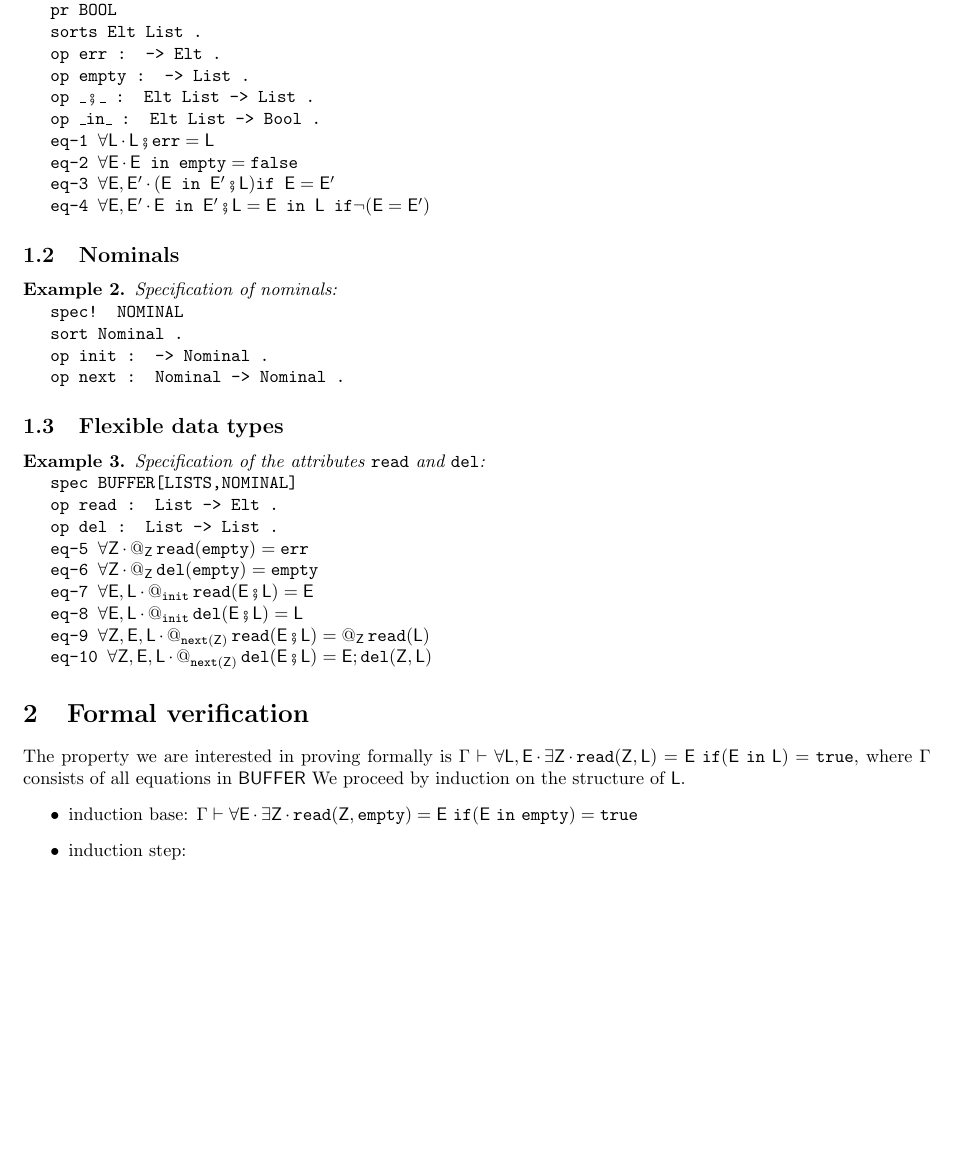
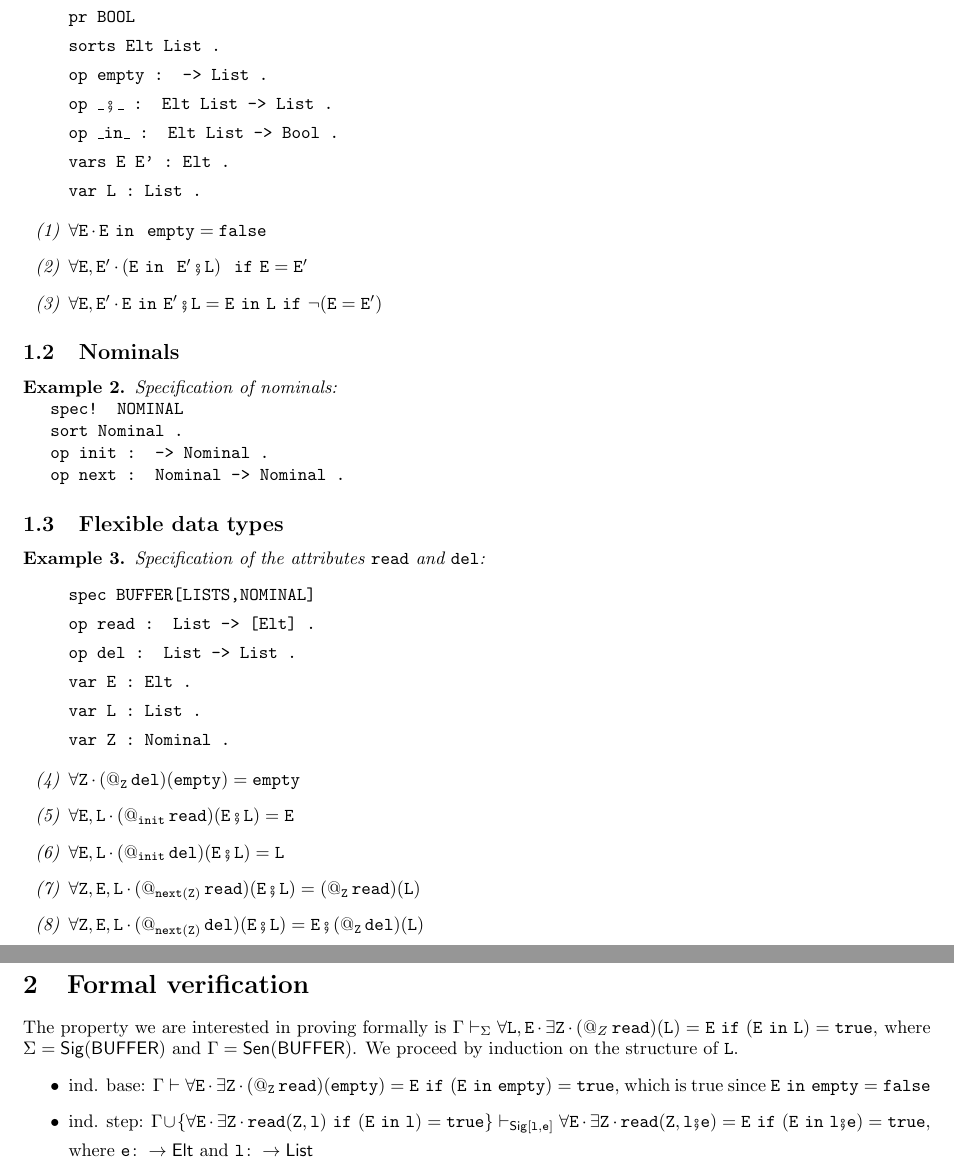
Before and after one commit to daniel-gaina/MTP, a LaTeX problem sheet (examples/m-buffer/m-buffer.tex): part of the page before the commit and two parts of pages 1 and 2 of 2 after it, the two joined at a grey line, cut so that both start at the same text, the shorter picture padded with empty space. Compiled offline with pdfLaTeX.

Commit message:
29 March 13:44

```diff
--- a/examples/m-buffer/m-buffer.tex
+++ b/examples/m-buffer/m-buffer.tex
@@ -93,8 +71,8 @@
 
 \newcommand{\False}{{\mathtt{false}}}
 \newcommand{\True}{{\mathtt{true}}}
-\newcommand{\If}{{\mathtt{if}}}
-\newcommand{\In}{{\mathtt{in}}}
+\newcommand{\If}{{\ \mathtt{if}\ }}
+\newcommand{\In}{{\ \mathtt{in}\ }}
 \newcommand{\err}{{\mathtt{err}}}
 \newcommand{\Empty}{{\mathtt{empty}}}
 \newcommand{\fifo}{{\mathtt{fifo}}}
@@ -104,12 +82,9 @@
 \newcommand{\Next}{{\mathtt{next}}}
 \newcommand{\del}{{\mathtt{del}}}
 \newcommand{\shift}{{\mathtt{shift}}}
-\newcommand{\lis}{{\mathtt{l}}}
-\newcommand{\buf}{{\mathtt{b}}}
-\newcommand{\ele}{{\mathtt{e}}}
-\newcommand{\Ele}{{\mathsf{E}}}
+\newcommand{\lt}{{\mathtt{l}}}
+\newcommand{\e}{{\mathtt{e}}}
 \newcommand{\PR}{{\mathsf{PR}}}
-\newcommand{\x}{{\mathfrak{x}}}
 %*******************************************************
 \usepackage{scalerel}
 
@@ -472,15 +447,13 @@ Formal specification of a buffer with an infinite number of states.
 
 \subsection{Rigid data types}
 
-\begin{example} Specification of lists of arbitrary elements: \tt
-
- spec! LISTS
+\begin{example} Specification of lists of arbitrary elements:
+ \begin{itemize} \tt
+ \item [] spec! LISTS
 
  pr BOOL
 
  sorts Elt List .
-
- op err : -> Elt .
 
  op empty : -> List .
 
@@ -488,14 +461,19 @@ Formal specification of a buffer with an infinite number of states.
 
  op \_in\_ : Elt List -> Bool .
 
- eq-1 $\Forall{\Lis}\Lis \comp \err = \Lis$
+ vars E E' : Elt .
 
- eq-2 $\Forall{\Ele} \Ele\ \In\ \Empty =\False$
+ var L : List .
+\end{itemize}
 
- eq-3 $\Forall{\Ele,\Ele'} (\Ele\ \In\ \Ele' \comp \Lis)   \If\  \Ele = \Ele'$
+\begin{enumerate}[label=(\arabic*)]
+ \item $\Forall{\E} \E \In\ \Empty =\False$
 
- eq-4 $\Forall{\Ele,\Ele'}\Ele\ \In\ \Ele' \comp \Lis = \Ele\ \In\ \Lis\ \If \neg (\Ele = \Ele')$
+ \item $\Forall{\E,\E'} (\E \In\ \E' \comp \L)\   \If  \E = \E'$
 
+ \item $\Forall{\E,\E'}\E\In \E' \comp \L = \E\In \L\If \neg (\E = \E')$
+  \setcounter{nr}{\value{enumi}}
+\end{enumerate}
 \end{example}
 
 
@@ -513,35 +491,45 @@ Formal specification of a buffer with an infinite number of states.
 
  \subsection{Flexible data types}
 
- \begin{example} Specification of the attributes $\Read$ and $\del$:\tt
+ \begin{example} Specification of the attributes $\Read$ and $\del$:
+  \begin{itemize} \tt
+  \item[]
+   spec BUFFER[LISTS,NOMINAL]
 
-  spec BUFFER[LISTS,NOMINAL]
+   op read : List -> [Elt] .
 
-  op read : List -> Elt .
+   op del : List -> List .
 
-  op del : List -> List .
+   var E : Elt .
 
-  eq-5 $\Forall{\Z}\at{\Z}\Read(\Empty)=\err$
+   var L : List .
 
-  eq-6 $\Forall{\Z}\at{\Z}\del(\Empty)=\Empty$
+   var Z : Nominal .
+   \end{itemize}
+  \begin{enumerate}[label=(\arabic*)]
+  \setcounter{enumi}{\value{nr}}
+  \item $\Forall{\Z}(\at{\Z}\del)(\Empty)=\Empty$
 
-  eq-7 $\Forall{\Ele ,\Lis} \at{\init}\Read(\Ele \comp \Lis) = \Ele$
+  \item $\Forall{\E ,\L} (\at{\init}\Read)(\E \comp \L) = \E$
 
-  eq-8 $\Forall{\Ele,\Lis} \at{\init}\del( \Ele \comp \Lis) = \Lis$
+  \item $\Forall{\E,\L} (\at{\init}\del)( \E \comp \L) = \L$
 
-  eq-9 $\Forall{\Z,\Ele,\Lis}\at{\Next(\Z)}\Read(\Ele \comp \Lis)= \at{\Z}\Read(\Lis)$
+  \item $\Forall{\Z,\E,\L}(\at{\Next(\Z)}\Read)(\E \comp \L)= (\at{\Z}\Read)(\L)$
 
-  eq-10 $\Forall{\Z,\Ele,\Lis}\at{\Next(\Z)}\del(\Ele \comp \Lis) = \Ele ; \del(\Z,\Lis)$
+  \item $\Forall{\Z,\E,\L}(\at{\Next(\Z)}\del)(\E \comp \L) = \E \comp (\at{\Z}\del)(\L)$
+ \end{enumerate}
  \end{example}
 
  \section{Formal verification}
 
  The property we are interested in proving formally is
- $\Gamma \vdash \Forall{\Lis, \Ele}  \Exists{\Z} \Read(\Z,\Lis) = \Ele\ \If (\Ele\ \In\ \Lis) = \True$, where $\Gamma$ consists of all equations in $\BUFFER$
- We proceed by induction on the structure of $\Lis$.
+ $\Gamma \vdash_\Sigma \Forall{\L, \E}  \Exists{\Z} (\at{Z}\Read)(\L) = \E\If (\E\In \L) = \True$, where $\Sigma=\Sig(\BUFFER)$ and $\Gamma=\Sen(\BUFFER)$.
+ We proceed by induction on the structure of $\L$.
 \begin{itemize}
-\item induction base: $\Gamma \vdash \Forall{\Ele} \Exists{\Z} \Read(\Z,\Empty) = \Ele\ \If (\Ele\ \In\ \Empty) = \True$
+\item ind. base: $\Gamma \vdash \Forall{\E} \Exists{\Z} (\at{\Z}\Read)(\Empty) = \E\If (\E\In \Empty) = \True$, which is true since $\E\In \Empty=\False$
 
-\item induction step:
+\item ind. step: $\Gamma\cup \{ \Forall{\E} \Exists{\Z} \Read(\Z,\lt) \If (\E \In \lt)=\True  \}\vdash_{\Sig[\lt,\e]} \Forall{\E}  \Exists{\Z} \Read(\Z,\lt\comp\e) = \E\If (\E\In \lt\comp\e) = \True $,
+
+where $\e\colon \to \Elt$ and $\lt\colon\to \List$
 \end{itemize}
 \end{document}
```
Also changed, not shown: examples/m-buffer/m-buffer.pdf, examples/m-buffer/m-buffer.tex (42 more changed lines), 4 other files.
